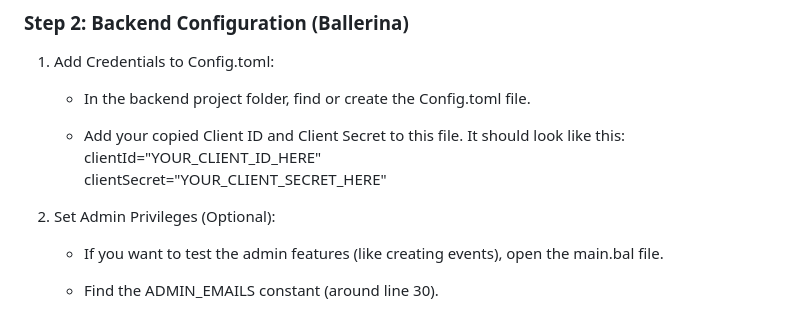
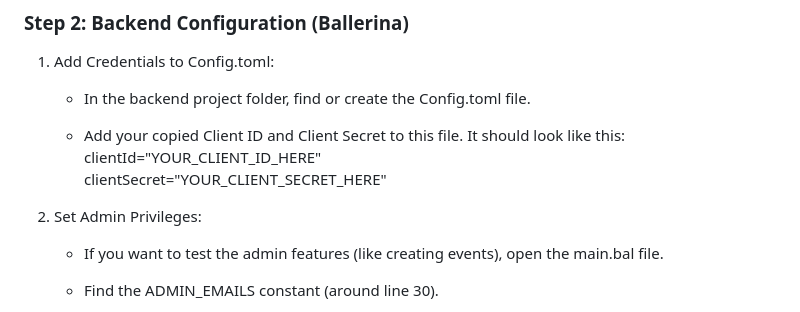
Before and after one commit to thishakyawmh/iwb25-043-codecrushers, a Markdown page: README.md, the part around the change. GitHub-like rendering.

```diff
--- a/README.md
+++ b/README.md
@@ -112,7 +112,7 @@ To handle Google Sign-In and Calendar integration, you need to set up a project
     *   Add your copied Client ID and Client Secret to this file. It should look like this:
         <br>clientId="YOUR_CLIENT_ID_HERE"<br>clientSecret="YOUR_CLIENT_SECRET_HERE"
 
-2.  Set Admin Privileges (Optional):
+2.  Set Admin Privileges:
 
     *   If you want to test the admin features (like creating events), open the main.bal file.
 
```
